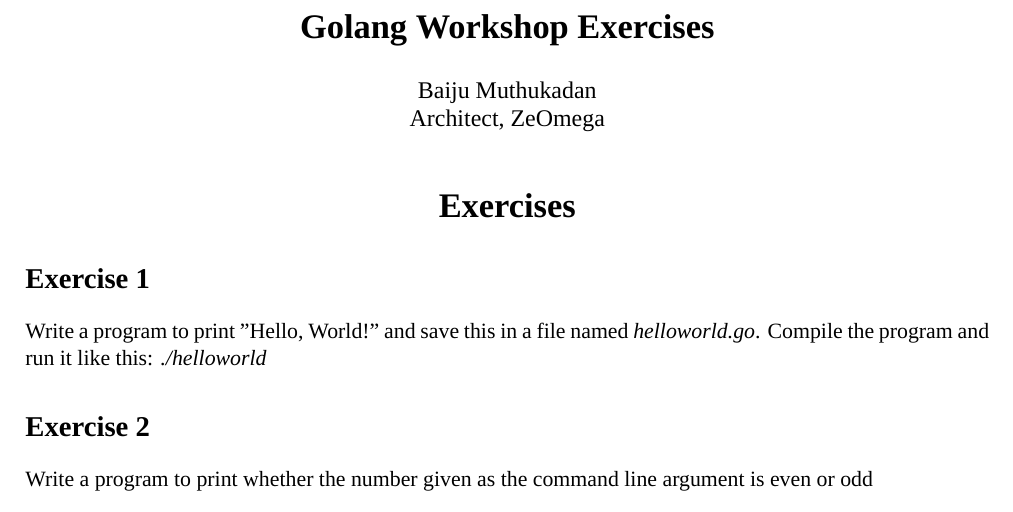
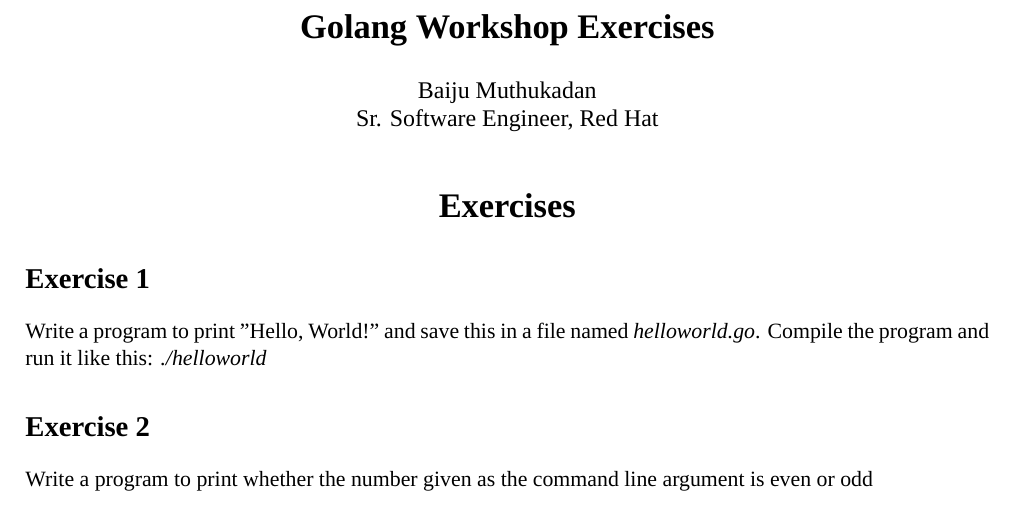
Before and after one commit to baijum/presentation, a LaTeX problem sheet (golang_workshop/exercises.tex): part of page 1 of 6, cut so that both start at the same text. Compiled offline with XeLaTeX.

Commit message:
update title & org

```diff
--- a/golang_workshop/exercises.tex
+++ b/golang_workshop/exercises.tex
@@ -4,7 +4,7 @@
 \setmainfont{Liberation Serif}
 
 \title{\bf{Golang Workshop Exercises}}
-\author{Baiju Muthukadan \\ Architect, ZeOmega}
+\author{Baiju Muthukadan \\ Sr. Software Engineer, Red Hat}
 \date{}
 
 \begin{document}
```
